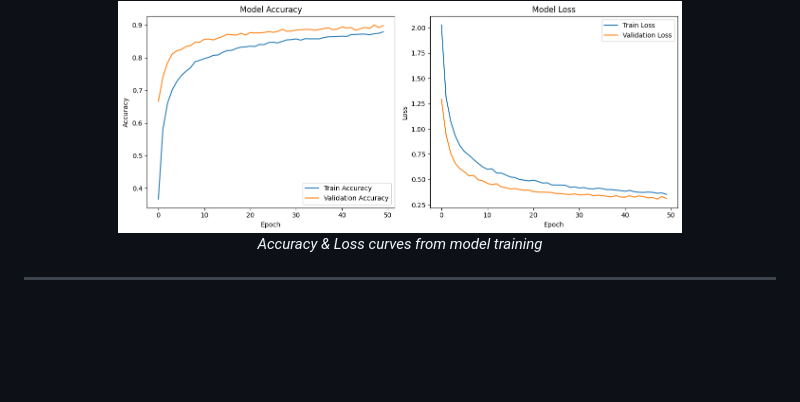
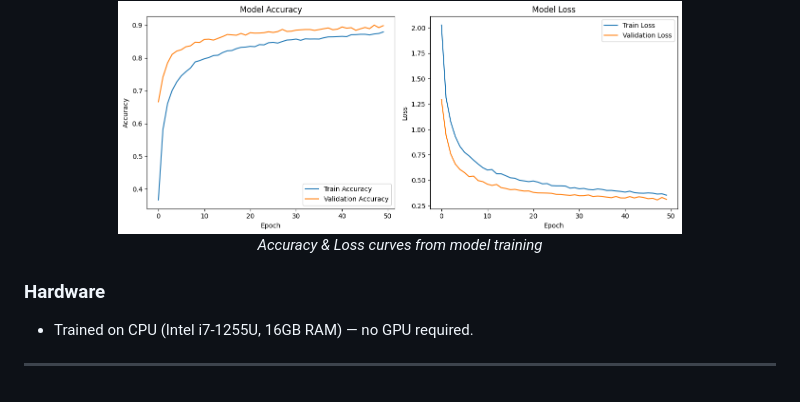
Before and after one commit to Nitin-Nandan/CodeClauseInternship_CropDiseaseIdentification, a Markdown page: README.md, the part around the change. Drawn GitHub-style; blank space fills up the shorter version.

```diff
--- a/README.md
+++ b/README.md
@@ -148,4 +148,8 @@ The included model (`crop_disease_model.keras`) was trained with the following s
 <div align="center"> <img src="static/output.png" alt="Training Graph" width="75%" /> </div>
 <p align="center"><em>Accuracy & Loss curves from model training</em></p>
 
+### Hardware
+
+* Trained on CPU (Intel i7-1255U, 16GB RAM) — no GPU required.
+
 ---
```
